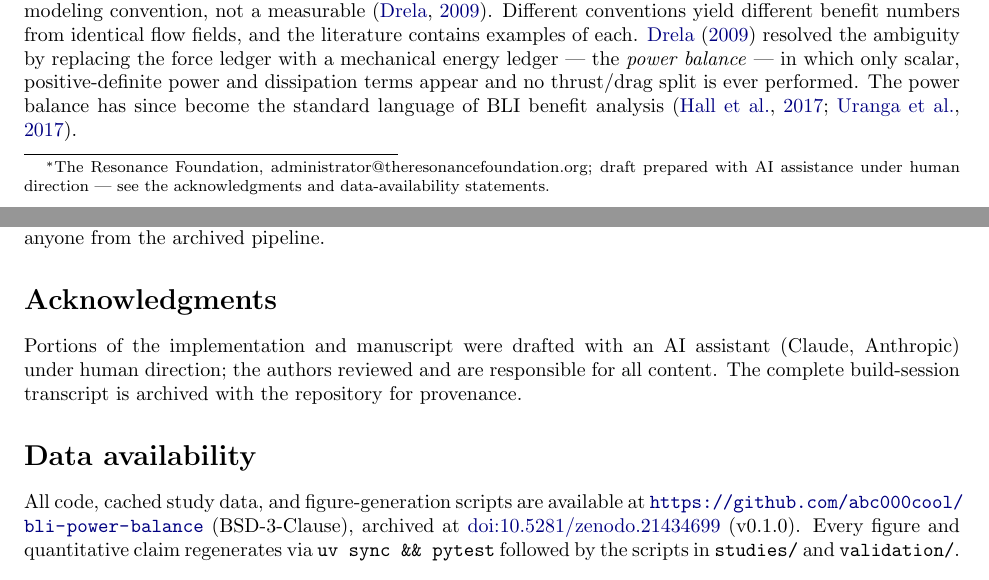
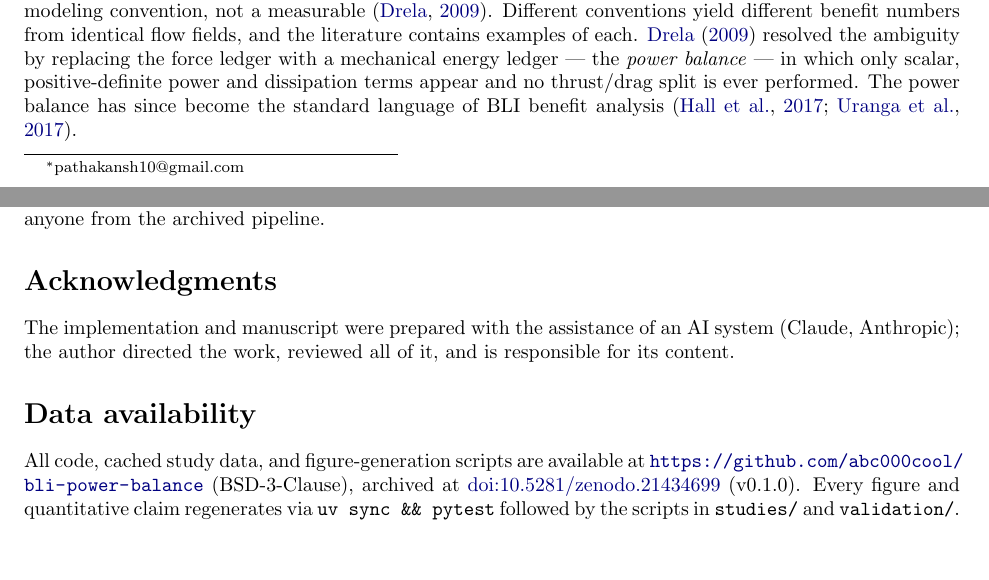
Before and after one commit to abc000cool/bli-power-balance, a LaTeX paper (paper/main.tex): two parts of pages 1 and 11 of 13, joined at a grey line, cut so that both start at the same text. Compiled offline with pdfLaTeX.

Commit message:
Remove incorrect Resonance Foundation affiliation; consolidate AI disclosure
The Resonance Foundation was never the author's affiliation. Author
contact is now pathakansh10@gmail.com throughout (paper, JOSS paper,
CITATION.cff, pyproject, LICENSE, README). AI-assistance disclosure
consolidated to the acknowledgments (one sentence) and the JOSS
disclosure section required by JOSS policy; removed from the title-page
footnote.

```diff
--- a/paper/main.tex
+++ b/paper/main.tex
@@ -29,10 +29,7 @@
 \title{How Robust Is the BLI Benefit?\\
 \large Global Sensitivity and Uncertainty Quantification of a Low-Order
 Power-Balance Model}
-\author{Ansh Pathak\thanks{The Resonance Foundation,
-administrator@theresonancefoundation.org;
-draft prepared with AI assistance under human direction --- see the
-acknowledgments and data-availability statements.}}
+\author{Ansh Pathak\thanks{pathakansh10@gmail.com}}
 \date{Draft of \today}
 
 \begin{document}
@@ -718,10 +715,9 @@ establish, and one now reproducible by anyone from the archived pipeline.
 
 % -------------------------------------------------------------------------
 \section*{Acknowledgments}
-Portions of the implementation and manuscript were drafted with an AI
-assistant (Claude, Anthropic) under human direction; the authors reviewed
-and are responsible for all content. The complete build-session transcript
-is archived with the repository for provenance.
+The implementation and manuscript were prepared with the assistance of an
+AI system (Claude, Anthropic); the author directed the work, reviewed all
+of it, and is responsible for its content.
 
 \section*{Data availability}
 All code, cached study data, and figure-generation scripts are available
```
Also changed, not shown: paper/joss/paper.md (+1 -1 lines), pyproject.toml (+1 -1 lines), README.md, 2 other files.
